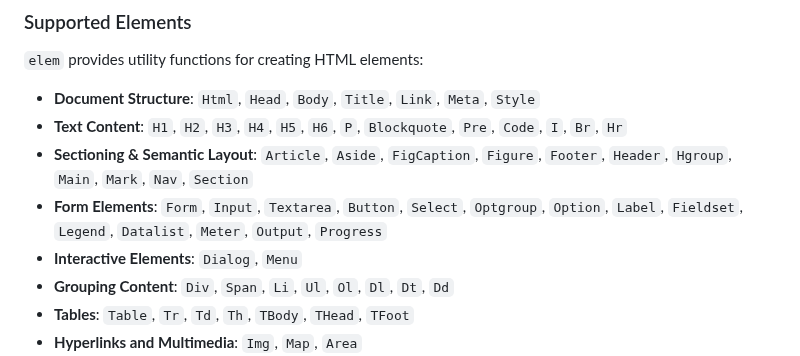
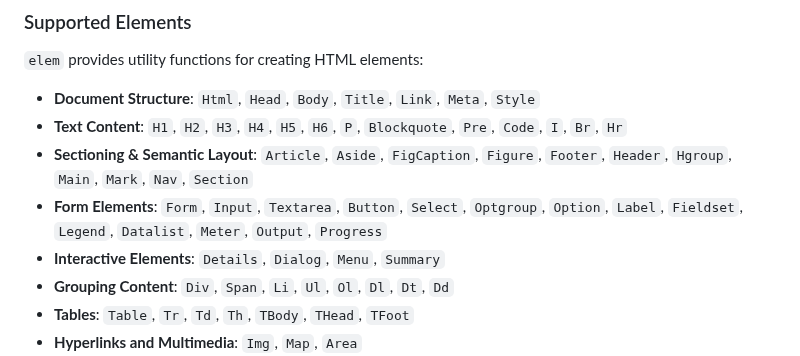
Before and after one commit to chasefleming/elem-go, a Markdown page: README.md, the part around the change. Rendered like a GitHub page.

Commit message:
Update readme with missing released elements

```diff
--- a/README.md
+++ b/README.md
@@ -170,7 +170,7 @@ Additionally, `None` can be used to create an empty element, as in `elem.Div(nil
 - **Text Content**: `H1`, `H2`, `H3`, `H4`, `H5`, `H6`, `P`, `Blockquote`, `Pre`, `Code`, `I`, `Br`, `Hr`
 - **Sectioning & Semantic Layout**: `Article`, `Aside`, `FigCaption`, `Figure`, `Footer`, `Header`, `Hgroup`, `Main`, `Mark`, `Nav`, `Section`
 - **Form Elements**: `Form`, `Input`, `Textarea`, `Button`, `Select`, `Optgroup`, `Option`, `Label`, `Fieldset`, `Legend`, `Datalist`, `Meter`, `Output`, `Progress`
-- **Interactive Elements**: `Dialog`, `Menu`
+- **Interactive Elements**: `Details`, `Dialog`, `Menu`, `Summary`
 - **Grouping Content**: `Div`, `Span`, `Li`, `Ul`, `Ol`, `Dl`, `Dt`, `Dd`
 - **Tables**: `Table`, `Tr`, `Td`, `Th`, `TBody`, `THead`, `TFoot`
 - **Hyperlinks and Multimedia**: `Img`, `Map`, `Area`
```
